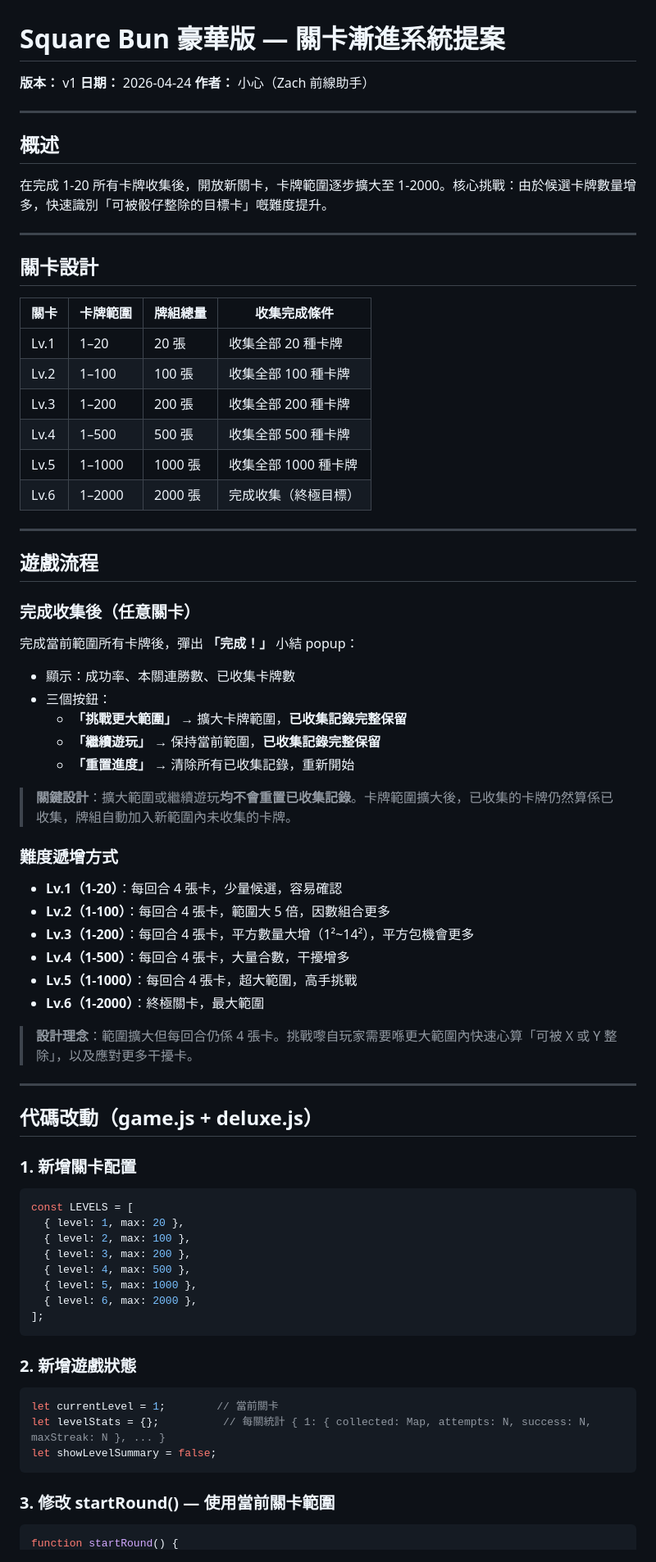
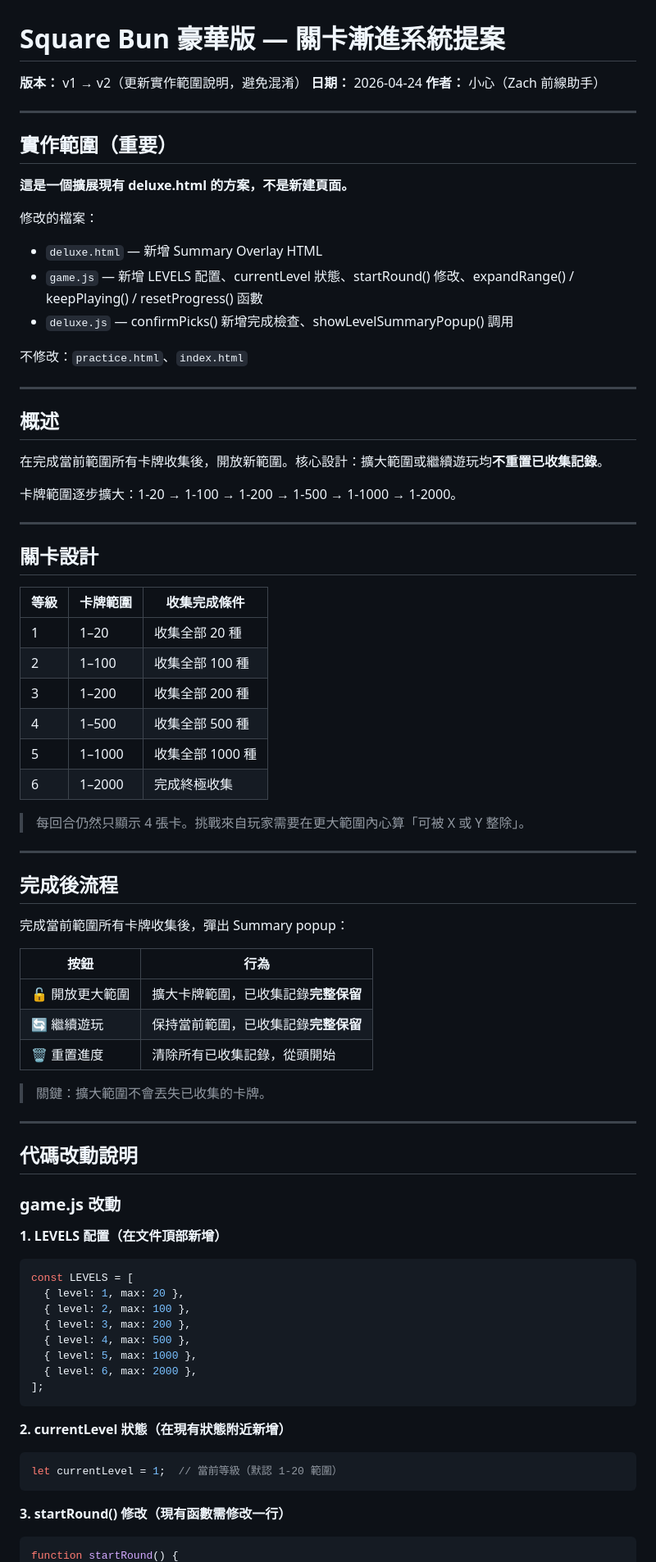
Before and after one commit to ai-lish/square-bun, a Markdown page: planning/20260424-level-progression-plan_v1.md, the part around one of its changes. Shown at 82% size. GitHub-like rendering.

Commit message:
Update plan v2: clarify deluxe.html only, no new page, clearer file-level scope

````diff
--- a/planning/20260424-level-progression-plan_v1.md
+++ b/planning/20260424-level-progression-plan_v1.md
@@ -1,57 +1,66 @@
 # Square Bun 豪華版 — 關卡漸進系統提案
 
-**版本：** v1
+**版本：** v1 → v2（更新實作範圍說明，避免混淆）
 **日期：** 2026-04-24
 **作者：** 小心（Zach 前線助手）
 
 ---
 
+## 實作範圍（重要）
+
+**這是一個擴展現有 deluxe.html 的方案，不是新建頁面。**
+
+修改的檔案：
+- `deluxe.html` — 新增 Summary Overlay HTML
+- `game.js` — 新增 LEVELS 配置、currentLevel 狀態、startRound() 修改、expandRange() / keepPlaying() / resetProgress() 函數
+- `deluxe.js` — confirmPicks() 新增完成檢查、showLevelSummaryPopup() 調用
+
+不修改：`practice.html`、`index.html`
+
+---
+
 ## 概述
 
-在完成 1-20 所有卡牌收集後，開放新關卡，卡牌範圍逐步擴大至 1-2000。核心挑戰：由於候選卡牌數量增多，快速識別「可被骰仔整除的目標卡」嘅難度提升。
+在完成當前範圍所有卡牌收集後，開放新範圍。核心設計：擴大範圍或繼續遊玩均**不重置已收集記錄**。
+
+卡牌範圍逐步擴大：1-20 → 1-100 → 1-200 → 1-500 → 1-1000 → 1-2000。
 
 ---
 
 ## 關卡設計
 
-| 關卡 | 卡牌範圍 | 牌組總量 | 收集完成條件 |
-|------|----------|----------|------------|
-| Lv.1 | 1–20 | 20 張 | 收集全部 20 種卡牌 |
-| Lv.2 | 1–100 | 100 張 | 收集全部 100 種卡牌 |
-| Lv.3 | 1–200 | 200 張 | 收集全部 200 種卡牌 |
-| Lv.4 | 1–500 | 500 張 | 收集全部 500 種卡牌 |
-| Lv.5 | 1–1000 | 1000 張 | 收集全部 1000 種卡牌 |
-| Lv.6 | 1–2000 | 2000 張 | 完成收集（終極目標）|
+| 等級 | 卡牌範圍 | 收集完成條件 |
+|------|----------|------------|
+| 1 | 1–20 | 收集全部 20 種 |
+| 2 | 1–100 | 收集全部 100 種 |
+| 3 | 1–200 | 收集全部 200 種 |
+| 4 | 1–500 | 收集全部 500 種 |
+| 5 | 1–1000 | 收集全部 1000 種 |
+| 6 | 1–2000 | 完成終極收集 |
+
+> 每回合仍然只顯示 4 張卡。挑戰來自玩家需要在更大範圍內心算「可被 X 或 Y 整除」。
 
 ---
 
-## 遊戲流程
+## 完成後流程
 
-### 完成收集後（任意關卡）
-完成當前範圍所有卡牌後，彈出 **「完成！」** 小結 popup：
-- 顯示：成功率、本關連勝數、已收集卡牌數
-- 三個按鈕：
-  - **「挑戰更大範圍」** → 擴大卡牌範圍，**已收集記錄完整保留**
-  - **「繼續遊玩」** → 保持當前範圍，**已收集記錄完整保留**
-  - **「重置進度」** → 清除所有已收集記錄，重新開始
+完成當前範圍所有卡牌收集後，彈出 Summary popup：
 
-> **關鍵設計**：擴大範圍或繼續遊玩**均不會重置已收集記錄**。卡牌範圍擴大後，已收集的卡牌仍然算係已收集，牌組自動加入新範圍內未收集的卡牌。
+| 按鈕 | 行為 |
+|------|------|
+| 🔓 開放更大範圍 | 擴大卡牌範圍，已收集記錄**完整保留** |
+| 🔄 繼續遊玩 | 保持當前範圍，已收集記錄**完整保留** |
+| 🗑️ 重置進度 | 清除所有已收集記錄，從頭開始 |
 
-### 難度遞增方式
-- **Lv.1（1-20）**：每回合 4 張卡，少量候選，容易確認
-- **Lv.2（1-100）**：每回合 4 張卡，範圍大 5 倍，因數組合更多
-- **Lv.3（1-200）**：每回合 4 張卡，平方數量大增（1²~14²），平方包機會更多
-- **Lv.4（1-500）**：每回合 4 張卡，大量合數，干擾增多
-- **Lv.5（1-1000）**：每回合 4 張卡，超大範圍，高手挑戰
-- **Lv.6（1-2000）**：終極關卡，最大範圍
-
-> **設計理念**：範圍擴大但每回合仍係 4 張卡。挑戰嚟自玩家需要喺更大範圍內快速心算「可被 X 或 Y 整除」，以及應對更多干擾卡。
+> 關鍵：擴大範圍不會丟失已收集的卡牌。
 
 ---
 
-## 代碼改動（game.js + deluxe.js）
+## 代碼改動說明
 
-### 1. 新增關卡配置
+### game.js 改動
+
+**1. LEVELS 配置（在文件頂部新增）**
 ```javascript
 const LEVELS = [
   { level: 1, max: 20 },
@@ -63,13 +72,11 @@ const LEVELS = [
 ];
 ```
 
-### 2. 新增遊戲狀態
+**2. currentLevel 狀態（在現有狀態附近新增）**
 ```javascript
-let currentLevel = 1;        // 當前關卡
-let levelStats = {};          // 每關統計 { 1: { collected: Map, attempts: N, success: N, maxStreak: N }, ... }
-let showLevelSummary = false;
+let currentLevel = 1;  // 當前等級（默認 1-20 範圍）
 ```
 
-### 3. 修改 startRound() — 使用當前關卡範圍
+**3. startRound() 修改（現有函數需修改一行）**
 ```javascript
 function startRound() {
````
Also changed, not shown: other parts of planning/20260424-level-progression-plan_v1.md (+59 -69 lines).
